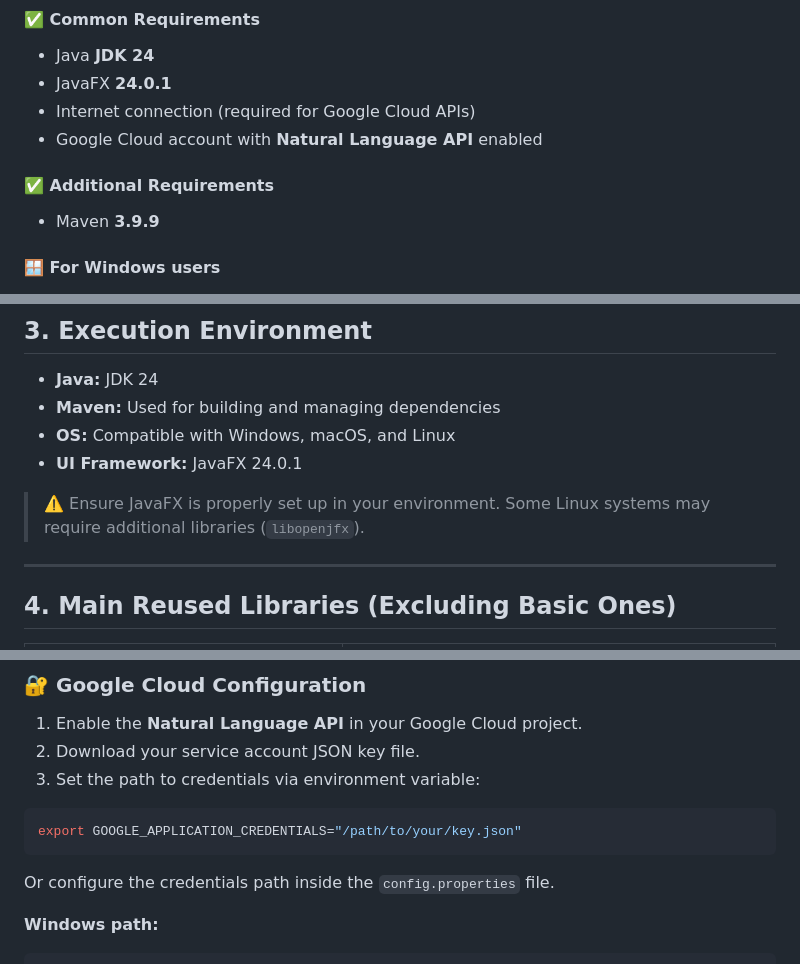
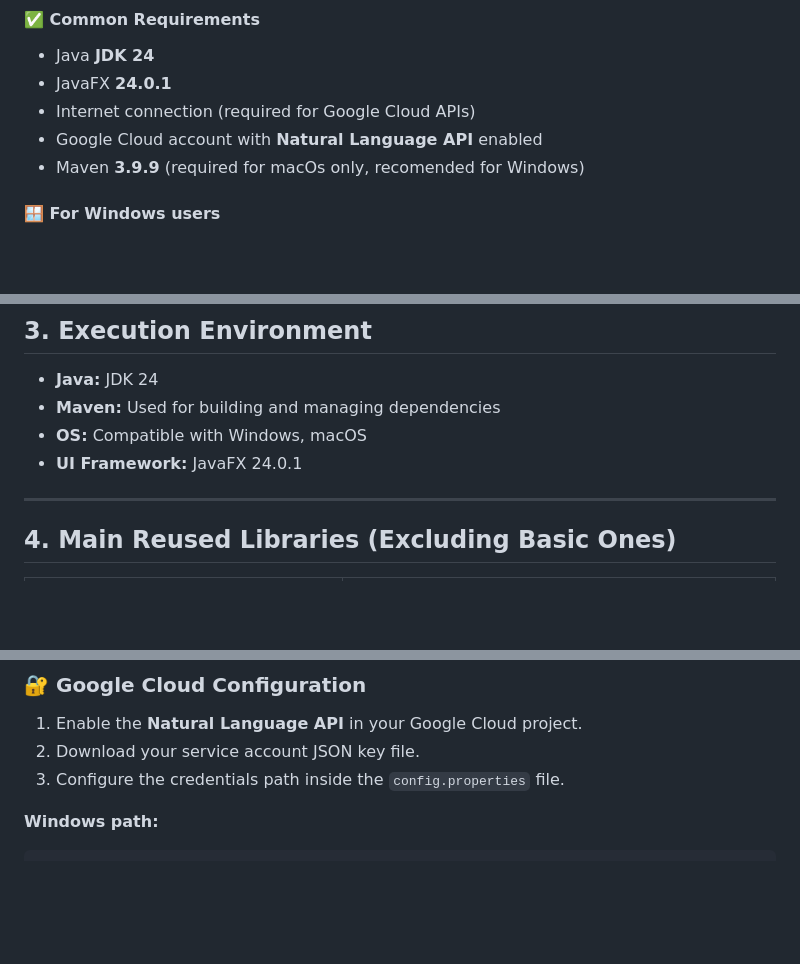
Before and after one commit to annacazzadore/Nonsense_Generator_Alga, a Markdown page: README.md, 3 parts joined by grey strips. GitHub-like rendering; blank space fills up the shorter version.

````diff
--- a/README.md
+++ b/README.md
@@ -19,9 +19,7 @@ The project is structured to be modular, testable (JUnit5), and portable using M
 - JavaFX **24.0.1**
 - Internet connection (required for Google Cloud APIs)
 - Google Cloud account with **Natural Language API** enabled
-
-#### ✅ Additional Requirements
-- Maven **3.9.9**
+- Maven **3.9.9** (required for macOs only, recomended for Windows)
 
 #### 🪟 For **Windows** users
 1. Install **JDK 24**
@@ -115,10 +113,8 @@ If an `.exe` version of the program is provided:
 
 - **Java:** JDK 24
 - **Maven:** Used for building and managing dependencies
-- **OS:** Compatible with Windows, macOS, and Linux
+- **OS:** Compatible with Windows, macOS
 - **UI Framework:** JavaFX 24.0.1
-
-> ⚠️ Ensure JavaFX is properly set up in your environment. Some Linux systems may require additional libraries (`libopenjfx`).
 
 ---
 
@@ -144,13 +140,7 @@ If an `.exe` version of the program is provided:
 
 1. Enable the **Natural Language API** in your Google Cloud project.
 2. Download your service account JSON key file.
-3. Set the path to credentials via environment variable:
-
-```bash
-export GOOGLE_APPLICATION_CREDENTIALS="/path/to/your/key.json"
-```
-
-Or configure the credentials path inside the `config.properties` file.
+3. Configure the credentials path inside the `config.properties` file.
 
 **Windows path:**
 
````
Also changed, not shown: other parts of README.md (+1 -1 lines).
